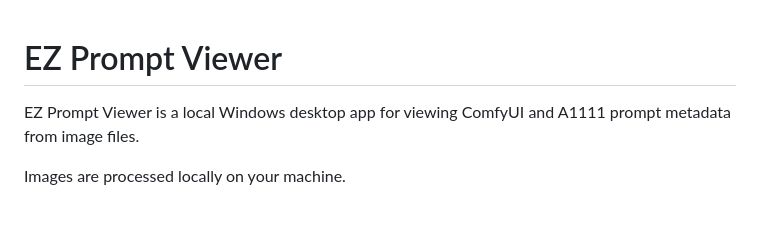
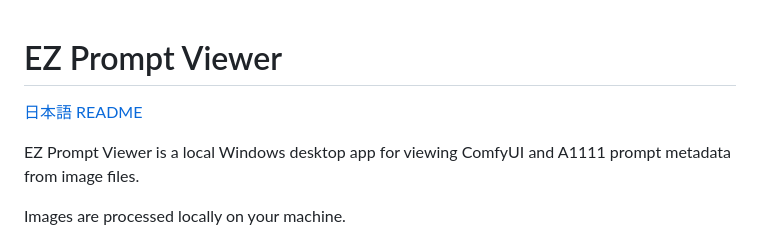
Before and after one commit to ukr8b3g-cmyk/EZ-Prompt-Viewer, a Markdown page: README.md, the part around the change. Drawn GitHub-style; blank space fills up the shorter version.

```diff
--- a/README.md
+++ b/README.md
@@ -1,4 +1,6 @@
 # EZ Prompt Viewer
+
+[日本語 README](README_ja.md)
 
 EZ Prompt Viewer is a local Windows desktop app for viewing ComfyUI and A1111 prompt metadata from image files.
 
```
Also changed, not shown: README_ja.md (added, +128 -0 lines), SPEC.md (+379 -181 lines).
